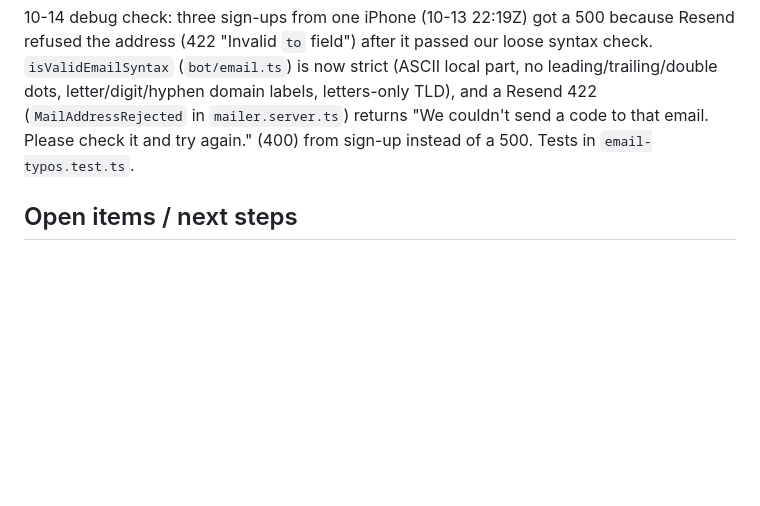
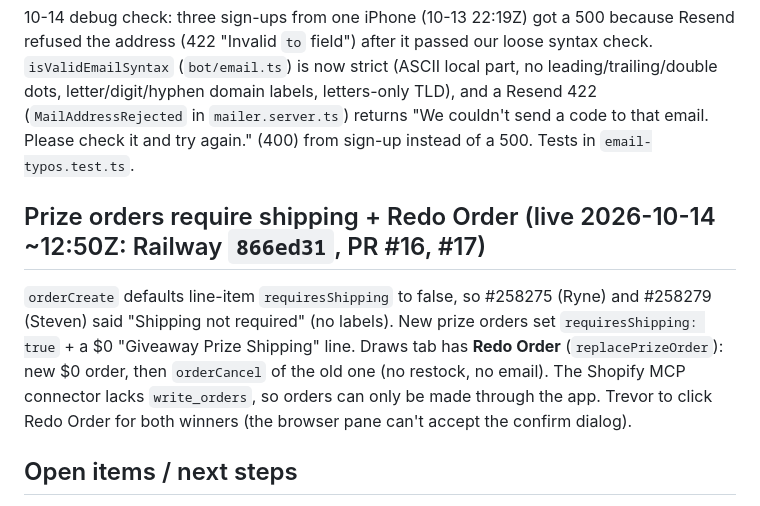
Before and after one commit to trevorpokecollect/poke-collect-giveaways, a Markdown page: docs/CURRENT_STATUS.md, the part around the change. Drawn GitHub-style; blank space fills up the shorter version.

Commit message:
Docs: prize order shipping fix and Redo Order are live
Co-Authored-By: Claude Opus 5.5 (1M context) <noreply@anthropic.com>

```diff
--- a/docs/CURRENT_STATUS.md
+++ b/docs/CURRENT_STATUS.md
@@ -137,6 +137,13 @@ page has Approve Entrant for held/unverified. Used it to approve all 25 held ent
 422 (`MailAddressRejected` in `mailer.server.ts`) returns "We couldn't send a code to that email. Please check it and
 try again." (400) from sign-up instead of a 500. Tests in `email-typos.test.ts`.
 
+## Prize orders require shipping + Redo Order (live 2026-10-14 ~12:50Z: Railway `866ed31`, PR #16, #17)
+`orderCreate` defaults line-item `requiresShipping` to false, so #258275 (Ryne) and #258279 (Steven) said "Shipping not
+required" (no labels). New prize orders set `requiresShipping: true` + a $0 "Giveaway Prize Shipping" line. Draws tab has
+**Redo Order** (`replacePrizeOrder`): new $0 order, then `orderCancel` of the old one (no restock, no email). The
+Shopify MCP connector lacks `write_orders`, so orders can only be made through the app. Trevor to click Redo Order for
+both winners (the browser pane can't accept the confirm dialog).
+
 ## Open items / next steps
 1. **Add a daily repeatable task** (e.g. Daily Check-In) so returning players can earn entries each day — Trevor: "we'll
    add one when my credits reset" (10-13). Today only Bookmark (+20/day) and purchases repeat.
```
